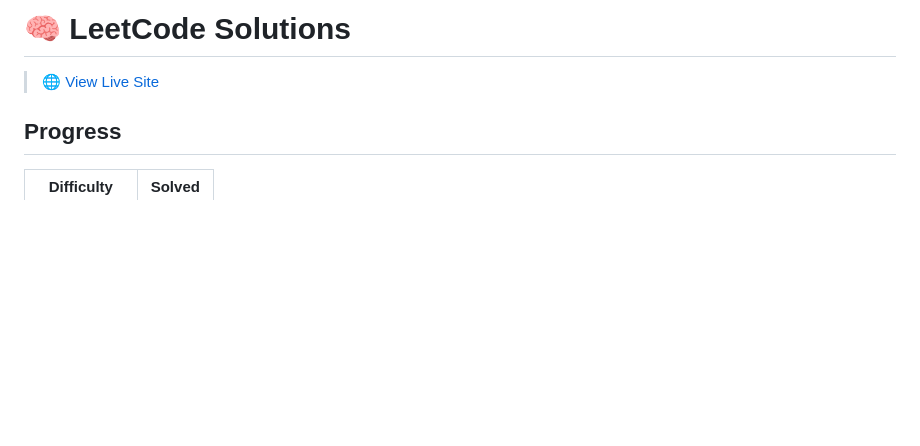
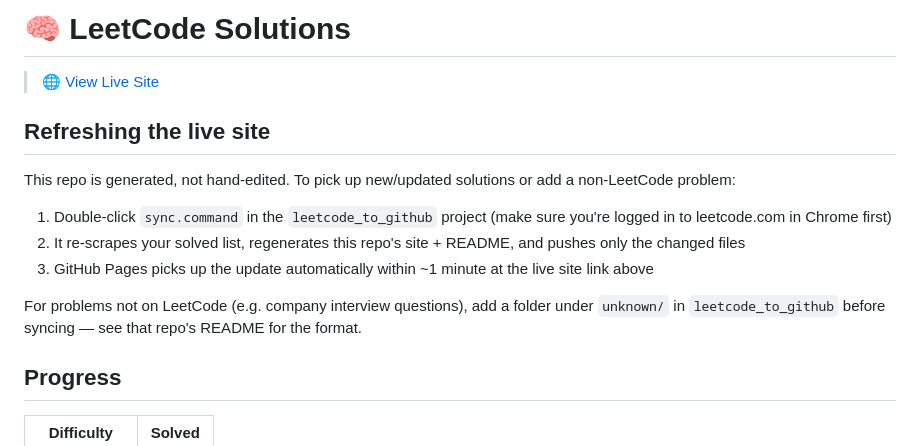
Before and after one commit to debneilroy/leetcode-solutions, a Markdown page: README.md, the part around the change. Rendered like a GitHub page; blank space fills up the shorter version.

Commit message:
Document how to refresh the live site

```diff
--- a/README.md
+++ b/README.md
@@ -1,6 +1,16 @@
 # 🧠 LeetCode Solutions
 
 > 🌐 [View Live Site](https://debneilroy.github.io/leetcode-solutions/)
+
+## Refreshing the live site
+
+This repo is generated, not hand-edited. To pick up new/updated solutions or add a non-LeetCode problem:
+
+1. Double-click `sync.command` in the `leetcode_to_github` project (make sure you're logged in to leetcode.com in Chrome first)
+2. It re-scrapes your solved list, regenerates this repo's site + README, and pushes only the changed files
+3. GitHub Pages picks up the update automatically within ~1 minute at the live site link above
+
+For problems not on LeetCode (e.g. company interview questions), add a folder under `unknown/` in `leetcode_to_github` before syncing — see that repo's README for the format.
 
 ## Progress
 
```
